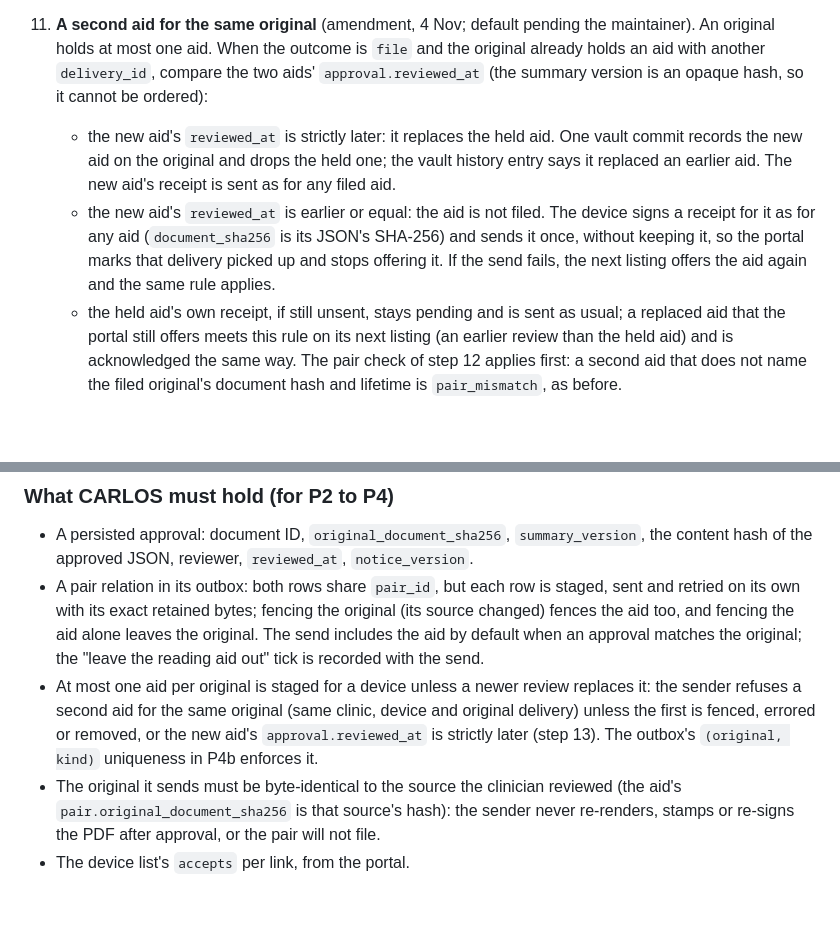
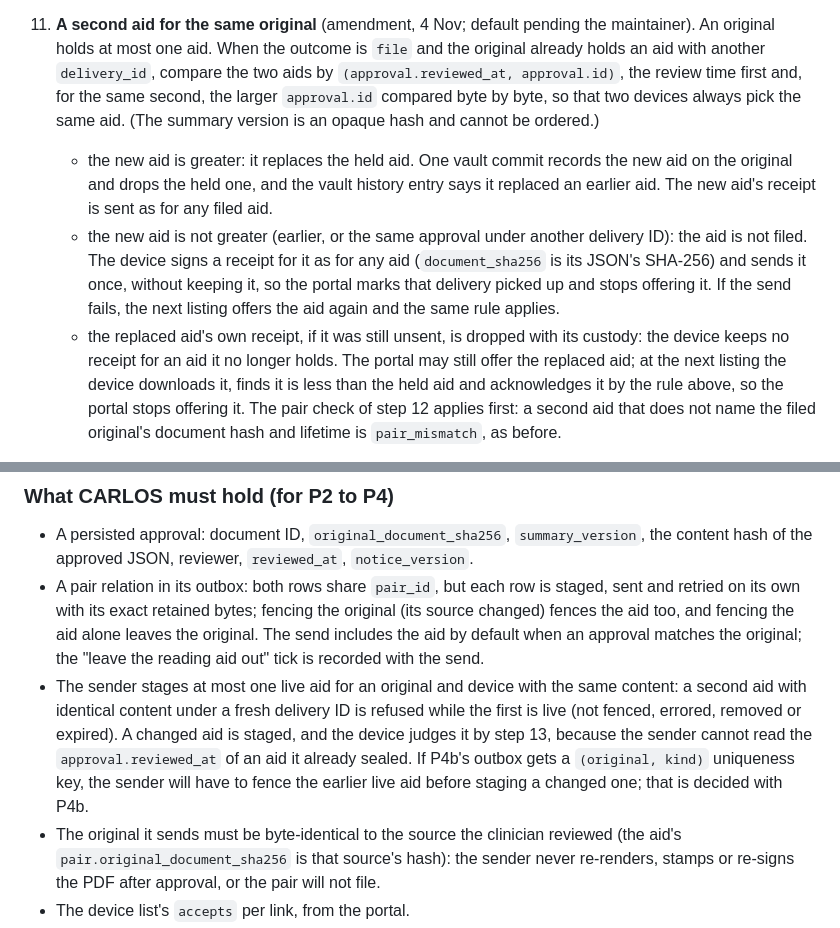
Before and after one commit to carlos-emr/carlos-portal, a Markdown page: docs/architecture/mycarlos-delivery.md, 2 parts joined by grey strips. GitHub-like rendering; blank space fills up the shorter version.

Commit message:
docs(mycarlos): align the second-aid rule with what the receiver and sender do
Step 13 now orders two aids by (approval.reviewed_at, approval.id), the
larger approval id winning within the same second, so devices agree. It
says the replaced aid's unsent receipt is dropped with its custody and the
portal's re-listing is acknowledged by the not-greater rule, instead of
saying the receipt stays pending. The sender line now says CARLOS refuses
only an identical live aid, treats expired as a dead state, and leaves
changed aids to the device because it cannot read a sealed aid's
reviewed_at.

Co-Authored-By: Claude Sonnet 5.5 <noreply@anthropic.com>
Signed-off-by: Ben Heerema <ben@maplecreekmedical.ca>

```diff
--- a/docs/architecture/mycarlos-delivery.md
+++ b/docs/architecture/mycarlos-delivery.md
@@ -401,18 +401,22 @@ any download. Then:
 
 13. **A second aid for the same original** (amendment, 4 Nov; default pending the maintainer). An
     original holds at most one aid. When the outcome is `file` and the original already holds an
-    aid with another `delivery_id`, compare the two aids' `approval.reviewed_at` (the summary
-    version is an opaque hash, so it cannot be ordered):
-    - the new aid's `reviewed_at` is strictly later: it replaces the held aid. One vault commit
-      records the new aid on the original and drops the held one; the vault history entry says it
-      replaced an earlier aid. The new aid's receipt is sent as for any filed aid.
-    - the new aid's `reviewed_at` is earlier or equal: the aid is not filed. The device signs a
-      receipt for it as for any aid (`document_sha256` is its JSON's SHA-256) and sends it once,
-      without keeping it, so the portal marks that delivery picked up and stops offering it. If
-      the send fails, the next listing offers the aid again and the same rule applies.
-    - the held aid's own receipt, if still unsent, stays pending and is sent as usual; a replaced
-      aid that the portal still offers meets this rule on its next listing (an earlier review than
-      the held aid) and is acknowledged the same way.
+    aid with another `delivery_id`, compare the two aids by `(approval.reviewed_at, approval.id)`,
+    the review time first and, for the same second, the larger `approval.id` compared byte by
+    byte, so that two devices always pick the same aid. (The summary version is an opaque hash
+    and cannot be ordered.)
+    - the new aid is greater: it replaces the held aid. One vault commit records the new aid on
+      the original and drops the held one, and the vault history entry says it replaced an earlier
+      aid. The new aid's receipt is sent as for any filed aid.
+    - the new aid is not greater (earlier, or the same approval under another delivery ID): the aid
+      is not filed. The device signs a receipt for it as for any aid (`document_sha256` is its
+      JSON's SHA-256) and sends it once, without keeping it, so the portal marks that delivery
+      picked up and stops offering it. If the send fails, the next listing offers the aid again
+      and the same rule applies.
+    - the replaced aid's own receipt, if it was still unsent, is dropped with its custody: the
+      device keeps no receipt for an aid it no longer holds. The portal may still offer the
+      replaced aid; at the next listing the device downloads it, finds it is less than the held
+      aid and acknowledges it by the rule above, so the portal stops offering it.
     The pair check of step 12 applies first: a second aid that does not name the filed original's
     document hash and lifetime is `pair_mismatch`, as before.
 
@@ -439,10 +443,12 @@ its aid.
   fences the aid too, and fencing the aid alone leaves the original. The send includes the aid by
   default when an approval matches the original; the "leave the reading aid out" tick is recorded
   with the send.
-- At most one aid per original is staged for a device unless a newer review replaces it: the
-  sender refuses a second aid for the same original (same clinic, device and original delivery)
-  unless the first is fenced, errored or removed, or the new aid's `approval.reviewed_at` is
-  strictly later (step 13). The outbox's `(original, kind)` uniqueness in P4b enforces it.
+- The sender stages at most one live aid for an original and device with the same content: a
+  second aid with identical content under a fresh delivery ID is refused while the first is live
+  (not fenced, errored, removed or expired). A changed aid is staged, and the device judges it by
+  step 13, because the sender cannot read the `approval.reviewed_at` of an aid it already sealed.
+  If P4b's outbox gets a `(original, kind)` uniqueness key, the sender will have to fence the
+  earlier live aid before staging a changed one; that is decided with P4b.
 - The original it sends must be byte-identical to the source the clinician reviewed (the aid's
   `pair.original_document_sha256` is that source's hash): the sender never re-renders, stamps or
   re-signs the PDF after approval, or the pair will not file.
```
